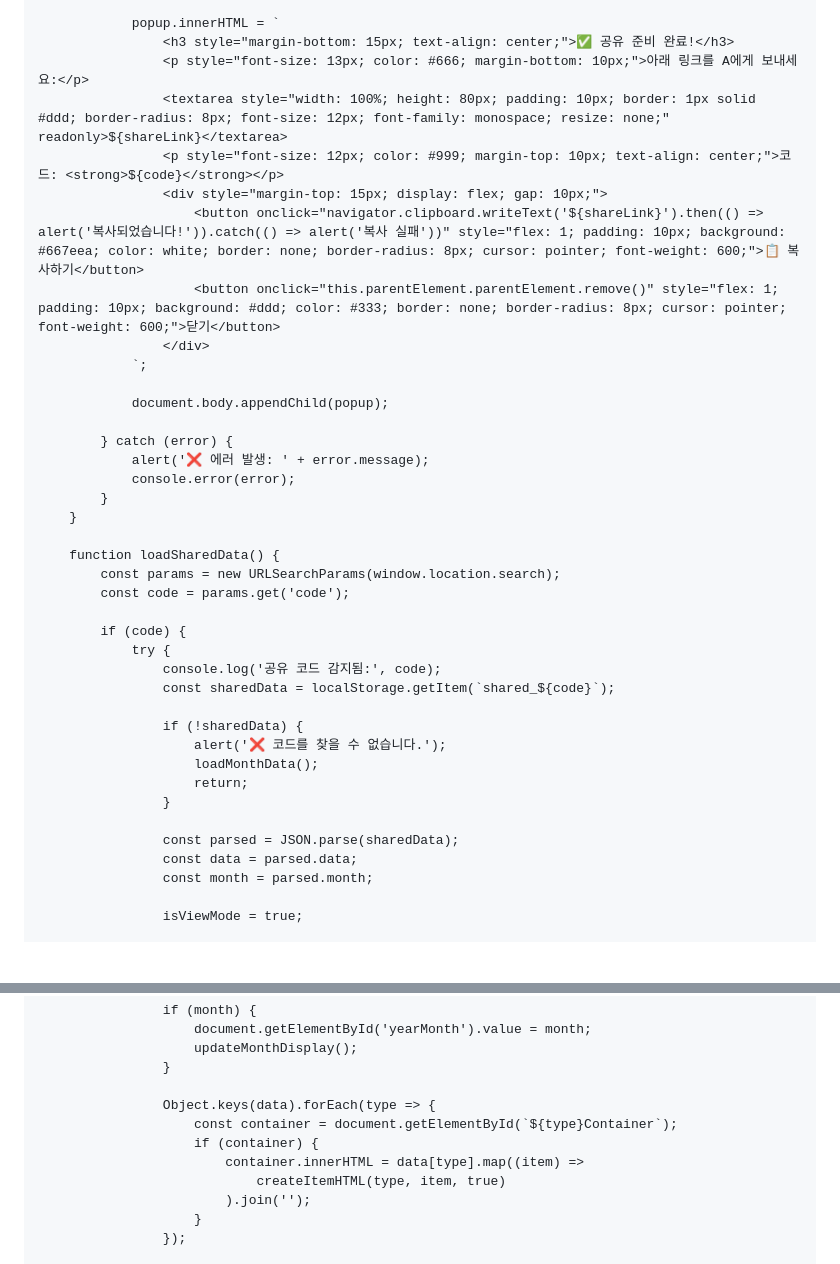
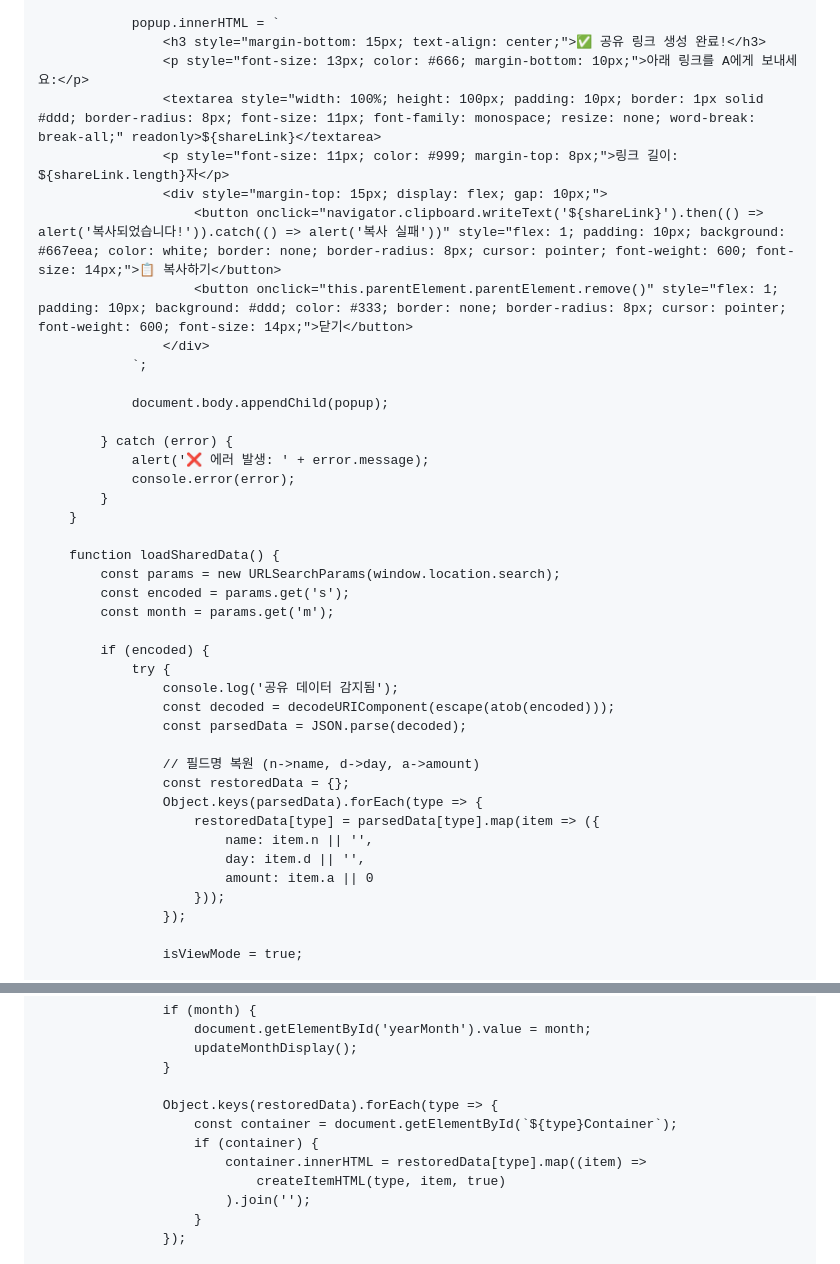
Before and after one commit to msko1319kk/mobile-budget, a Markdown page: README.md, 2 parts joined by grey strips. GitHub-like rendering; blank space fills up the shorter version.

```diff
--- a/README.md
+++ b/README.md
@@ -841,13 +827,13 @@
                 `;
 
                 popup.innerHTML = `
-                    <h3 style="margin-bottom: 15px; text-align: center;">✅ 공유 준비 완료!</h3>
+                    <h3 style="margin-bottom: 15px; text-align: center;">✅ 공유 링크 생성 완료!</h3>
                     <p style="font-size: 13px; color: #666; margin-bottom: 10px;">아래 링크를 A에게 보내세요:</p>
-                    <textarea style="width: 100%; height: 80px; padding: 10px; border: 1px solid #ddd; border-radius: 8px; font-size: 12px; font-family: monospace; resize: none;" readonly>${shareLink}</textarea>
-                    <p style="font-size: 12px; color: #999; margin-top: 10px; text-align: center;">코드: <strong>${code}</strong></p>
+                    <textarea style="width: 100%; height: 100px; padding: 10px; border: 1px solid #ddd; border-radius: 8px; font-size: 11px; font-family: monospace; resize: none; word-break: break-all;" readonly>${shareLink}</textarea>
+                    <p style="font-size: 11px; color: #999; margin-top: 8px;">링크 길이: ${shareLink.length}자</p>
                     <div style="margin-top: 15px; display: flex; gap: 10px;">
-                        <button onclick="navigator.clipboard.writeText('${shareLink}').then(() => alert('복사되었습니다!')).catch(() => alert('복사 실패'))" style="flex: 1; padding: 10px; background: #667eea; color: white; border: none; border-radius: 8px; cursor: pointer; font-weight: 600;">📋 복사하기</button>
-                        <button onclick="this.parentElement.parentElement.remove()" style="flex: 1; padding: 10px; background: #ddd; color: #333; border: none; border-radius: 8px; cursor: pointer; font-weight: 600;">닫기</button>
+                        <button onclick="navigator.clipboard.writeText('${shareLink}').then(() => alert('복사되었습니다!')).catch(() => alert('복사 실패'))" style="flex: 1; padding: 10px; background: #667eea; color: white; border: none; border-radius: 8px; cursor: pointer; font-weight: 600; font-size: 14px;">📋 복사하기</button>
+                        <button onclick="this.parentElement.parentElement.remove()" style="flex: 1; padding: 10px; background: #ddd; color: #333; border: none; border-radius: 8px; cursor: pointer; font-weight: 600; font-size: 14px;">닫기</button>
                     </div>
                 `;
 
@@ -861,22 +847,24 @@
 
         function loadSharedData() {
             const params = new URLSearchParams(window.location.search);
-            const code = params.get('code');
+            const encoded = params.get('s');
+            const month = params.get('m');
 
-            if (code) {
+            if (encoded) {
                 try {
-                    console.log('공유 코드 감지됨:', code);
-                    const sharedData = localStorage.getItem(`shared_${code}`);
+                    console.log('공유 데이터 감지됨');
+                    const decoded = decodeURIComponent(escape(atob(encoded)));
+                    const parsedData = JSON.parse(decoded);
 
-                    if (!sharedData) {
-                        alert('❌ 코드를 찾을 수 없습니다.');
-                        loadMonthData();
-                        return;
-                    }
-
-                    const parsed = JSON.parse(sharedData);
-                    const data = parsed.data;
-                    const month = parsed.month;
+                    // 필드명 복원 (n->name, d->day, a->amount)
+                    const restoredData = {};
+                    Object.keys(parsedData).forEach(type => {
+                        restoredData[type] = parsedData[type].map(item => ({
+                            name: item.n || '',
+                            day: item.d || '',
+                            amount: item.a || 0
+                        }));
+                    });
 
                     isViewMode = true;
 
@@ -893,10 +881,10 @@
                         updateMonthDisplay();
                     }
 
-                    Object.keys(data).forEach(type => {
+                    Object.keys(restoredData).forEach(type => {
                         const container = document.getElementById(`${type}Container`);
                         if (container) {
-                            container.innerHTML = data[type].map((item) =>
+                            container.innerHTML = restoredData[type].map((item) =>
                                 createItemHTML(type, item, true)
                             ).join('');
                         }
```
Also changed, not shown: other parts of README.md (+10 -24 lines).
